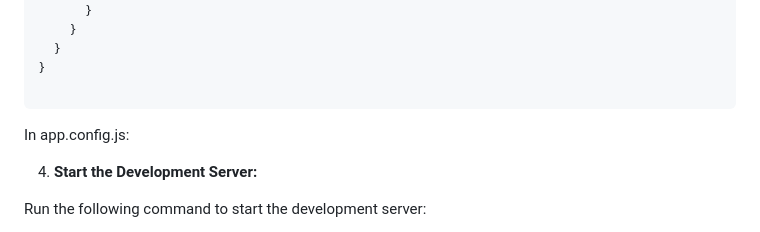
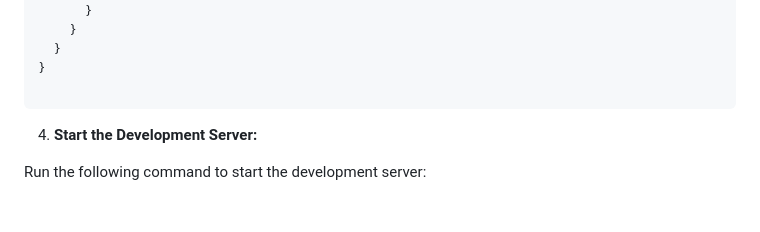
Before and after one commit to YoussefMKM/Tunisie-Transport, a Markdown page: README.md, the part around one of its changes. Rendered like a GitHub page; blank space fills up the shorter version.

````diff
--- a/README.md
+++ b/README.md
@@ -91,7 +95,6 @@ To use Google Maps, you need to add your Google Maps API key. In app.json:
 }
 
 ```
-In app.config.js:
 
 4. **Start the Development Server:**
 
````
Also changed, not shown: other parts of README.md (+4 -0 lines).
